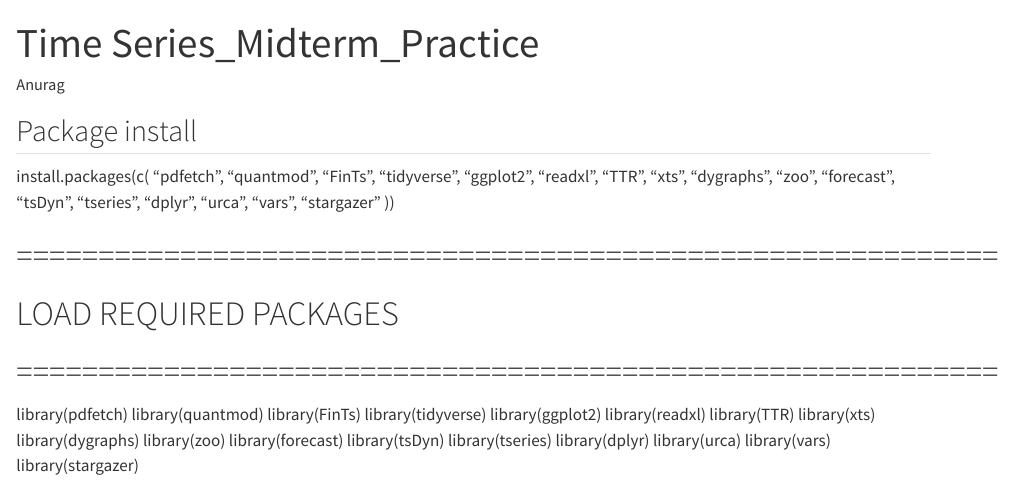
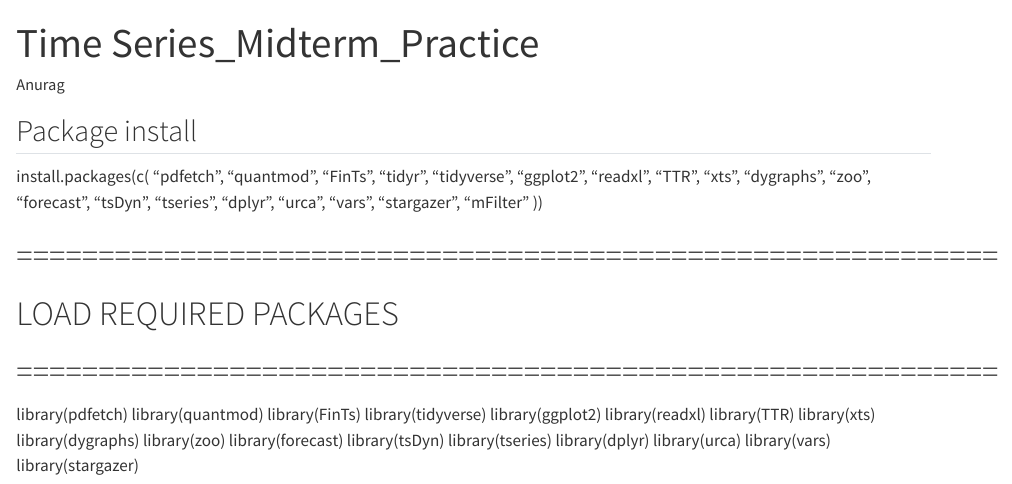
Before and after one commit to AnalystAnurag/Dummy, a Quarto document (TSA Practice.qmd): the page in a window 1100 px wide, from its top. Rendered offline with R 4.5, knitr and Pandoc in place of Quarto, with nearby package versions; some code elsewhere in the file could not run offline.

```diff
--- a/TSA Practice.qmd
+++ b/TSA Practice.qmd
@@ -11,6 +11,7 @@
   "pdfetch",
   "quantmod",
   "FinTs",
+"tidyr",
   "tidyverse",
   "ggplot2",
   "readxl",
@@ -24,7 +25,8 @@
   "dplyr",
   "urca",
   "vars",
-  "stargazer"
+  "stargazer",
+"mFilter"
 ))
 
 # ============================================================
```
